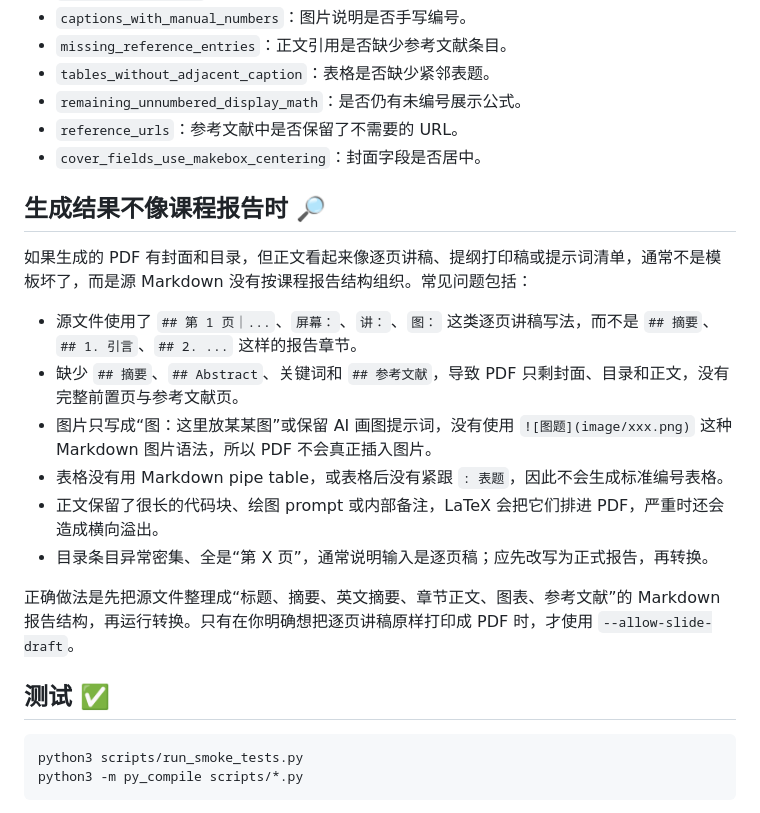
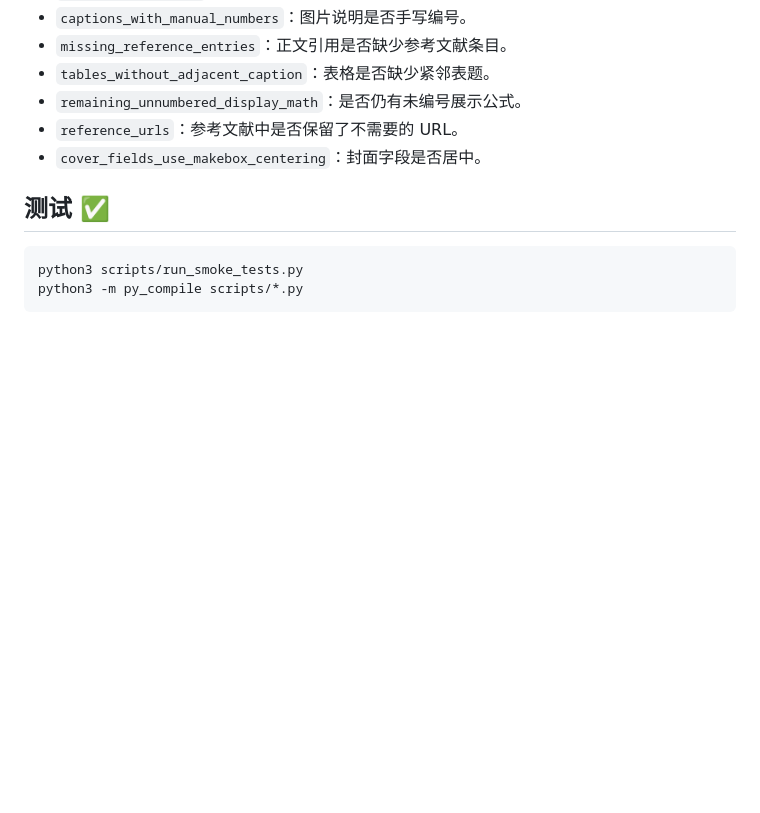
Before and after one commit to Eason412/md-course-report-to-pdf, a Markdown page: README.md, the part around one of its changes. Drawn GitHub-style; blank space fills up the shorter version.

````diff
--- a/README.md
+++ b/README.md
@@ -234,19 +272,6 @@ latex/postprocess_qa.json      LaTeX 后处理 QA
 - `reference_urls`：参考文献中是否保留了不需要的 URL。
 - `cover_fields_use_makebox_centering`：封面字段是否居中。
 
-## 生成结果不像课程报告时 🔎
-
-如果生成的 PDF 有封面和目录，但正文看起来像逐页讲稿、提纲打印稿或提示词清单，通常不是模板坏了，而是源 Markdown 没有按课程报告结构组织。常见问题包括：
-
-- 源文件使用了 `## 第 1 页｜...`、`屏幕：`、`讲：`、`图：` 这类逐页讲稿写法，而不是 `## 摘要`、`## 1. 引言`、`## 2. ...` 这样的报告章节。
-- 缺少 `## 摘要`、`## Abstract`、关键词和 `## 参考文献`，导致 PDF 只剩封面、目录和正文，没有完整前置页与参考文献页。
-- 图片只写成“图：这里放某某图”或保留 AI 画图提示词，没有使用 `![图题](image/xxx.png)` 这种 Markdown 图片语法，所以 PDF 不会真正插入图片。
-- 表格没有用 Markdown pipe table，或表格后没有紧跟 `: 表题`，因此不会生成标准编号表格。
-- 正文保留了很长的代码块、绘图 prompt 或内部备注，LaTeX 会把它们排进 PDF，严重时还会造成横向溢出。
-- 目录条目异常密集、全是“第 X 页”，通常说明输入是逐页稿；应先改写为正式报告，再转换。
-
-正确做法是先把源文件整理成“标题、摘要、英文摘要、章节正文、图表、参考文献”的 Markdown 报告结构，再运行转换。只有在你明确想把逐页讲稿原样打印成 PDF 时，才使用 `--allow-slide-draft`。
-
 ## 测试 ✅
 
 ```bash
````
Also changed, not shown: other parts of README.md (+38 -0 lines).
